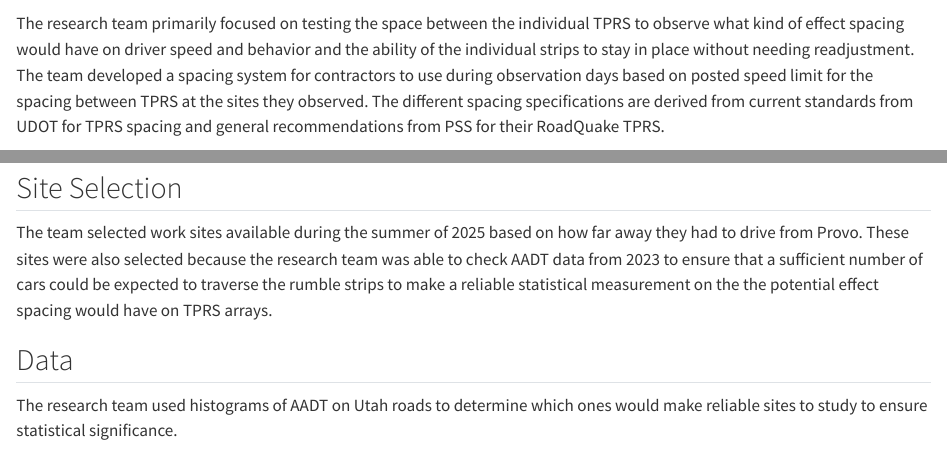
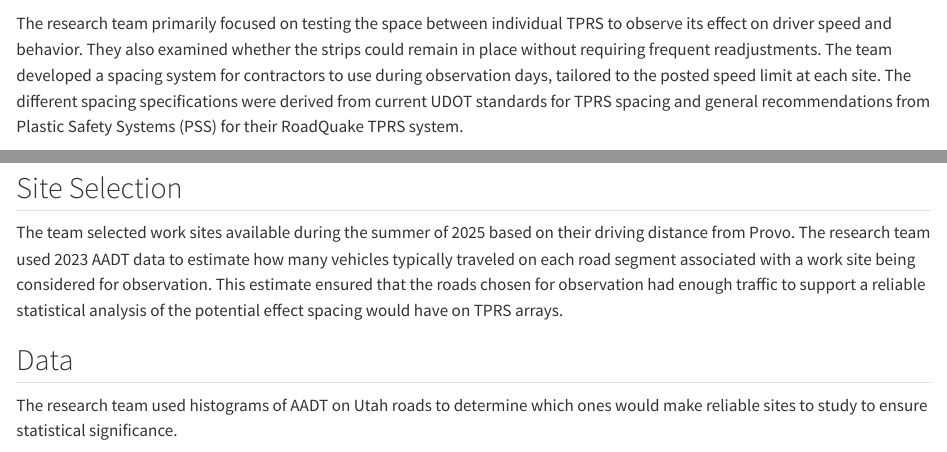
Before and after one commit to byu-transpolab/rumble-strips, a Quarto document (03_methods.qmd): the page in a window 1100 px wide, from 530 px down, and a second part further down, joined at a grey line. Rendered offline with R 4.5, knitr and Pandoc in place of Quarto, with nearby package versions; some code elsewhere in the file could not run offline.

Commit message:
Update 03_methods.qmd

```diff
--- a/03_methods.qmd
+++ b/03_methods.qmd
@@ -24,13 +24,13 @@ The team created a layout to use to test the effectiveness of TPRS at work sites
 
 ![](MethodologydiagramPassingLaneClosure-6.svg){fig-align="center" width="681"}
 
-The research team primarily focused on testing the space between the individual TPRS to observe what kind of effect spacing would have on driver speed and behavior and the ability of the individual strips to stay in place without needing readjustment. The team developed a spacing system for contractors to use during observation days based on posted speed limit for the spacing between TPRS at the sites they observed. The different spacing specifications are derived from current standards from UDOT for TPRS spacing and general recommendations from PSS for their RoadQuake TPRS.
+The research team primarily focused on testing the space between individual TPRS to observe its effect on driver speed and behavior. They also examined whether the strips could remain in place without requiring frequent readjustments. The team developed a spacing system for contractors to use during observation days, tailored to the posted speed limit at each site. The different spacing specifications were derived from current UDOT standards for TPRS spacing and general recommendations from Plastic Safety Systems (PSS) for their RoadQuake TPRS system.
 
 ![](SpacingFigure.svg){fig-align="center" width="560"}
 
 ## Site Selection
 
-The team selected work sites available during the summer of 2025 based on how far away they had to drive from Provo. These sites were also selected because the research team was able to check AADT data from 2023 to ensure that a sufficient number of cars could be expected to traverse the rumble strips to make a reliable statistical measurement on the the potential effect spacing would have on TPRS arrays.
+The team selected work sites available during the summer of 2025 based on their driving distance from Provo. The research team used 2023 AADT data to estimate how many vehicles typically traveled on each road segment associated with a work site being considered for observation. This estimate ensured that the roads chosen for observation had enough traffic to support a reliable statistical analysis of the potential effect spacing would have on TPRS arrays.
 
 ## Data
 
```
Also changed, not shown: 03_methods.qmd (2 more changed lines).
